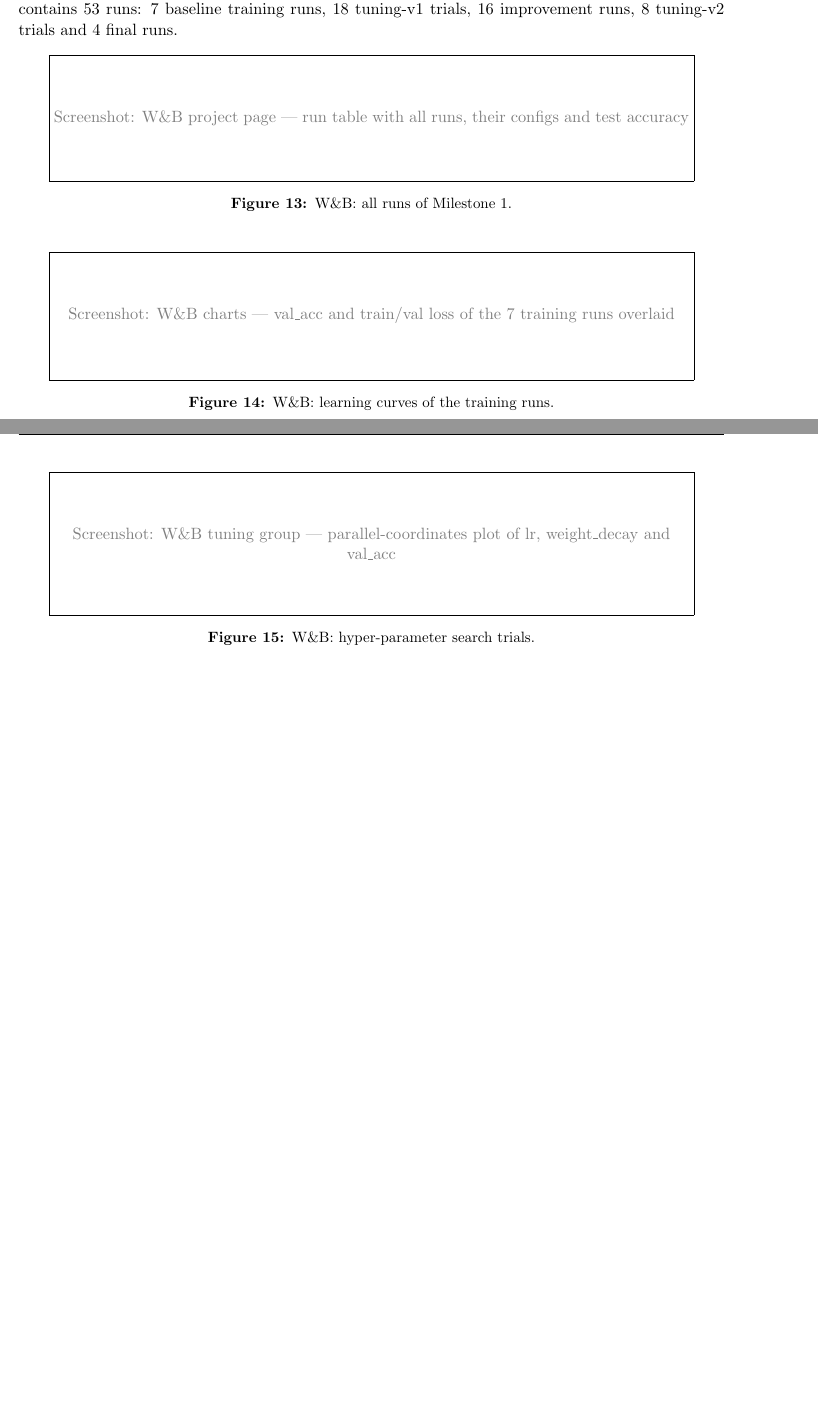
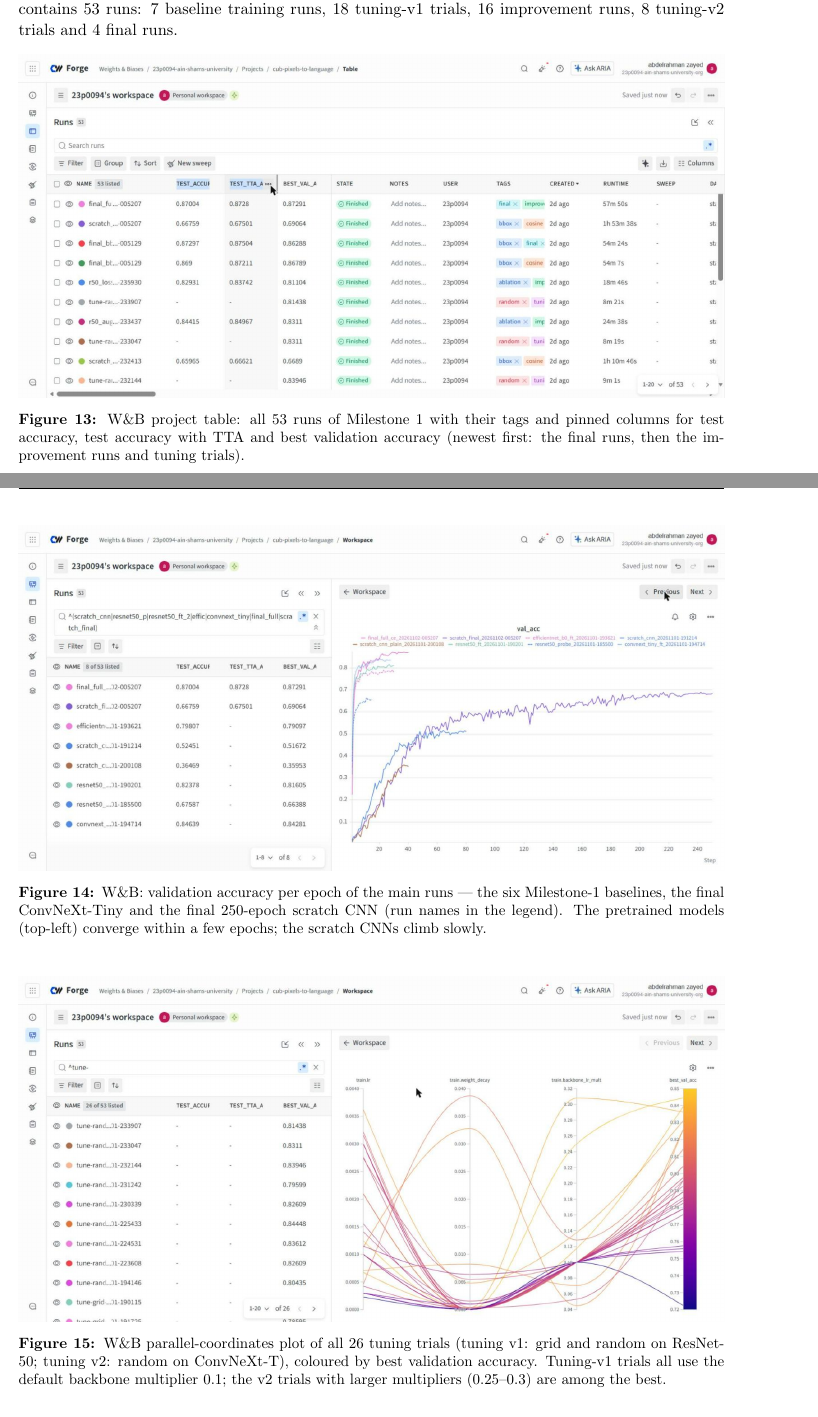
Before and after one commit to Abdelrahmanzay/cub-pixels-to-language, a LaTeX document (report/m1_report.tex): two parts of pages 14 and 15 of 30, joined at a grey line, cut so that both start at the same text, the shorter picture padded with empty space. Compiled offline with pdfLaTeX.

Commit message:
Report: add W&B screenshots (runs table, validation curves, tuning parallel coordinates)

```diff
--- a/report/m1_report.tex
+++ b/report/m1_report.tex
@@ -440,15 +440,15 @@ and 4 final runs.
 
 \begin{figure}[H]\centering
 \shot{wandb_runs.png}{Screenshot: W\&B project page --- run table with all runs, their configs and test accuracy}
-\caption{W\&B: all runs of Milestone 1.}
+\caption{W\&B project table: all 53 runs of Milestone~1 with their tags and pinned columns for test accuracy, test accuracy with TTA and best validation accuracy (newest first: the final runs, then the improvement runs and tuning trials).}
 \end{figure}
 \begin{figure}[H]\centering
 \shot{wandb_charts.png}{Screenshot: W\&B charts --- val\_acc and train/val loss of the 7 training runs overlaid}
-\caption{W\&B: learning curves of the training runs.}
+\caption{W\&B: validation accuracy per epoch of the main runs --- the six Milestone-1 baselines, the final ConvNeXt-Tiny and the final 250-epoch scratch CNN (run names in the legend). The pretrained models (top-left) converge within a few epochs; the scratch CNNs climb slowly.}
 \end{figure}
 \begin{figure}[H]\centering
 \shot{wandb_tuning.png}{Screenshot: W\&B tuning group --- parallel-coordinates plot of lr, weight\_decay and val\_acc}
-\caption{W\&B: hyper-parameter search trials.}
+\caption{W\&B parallel-coordinates plot of all 26 tuning trials (tuning v1: grid and random on ResNet-50; tuning v2: random on ConvNeXt-T), coloured by best validation accuracy. Tuning-v1 trials all use the default backbone multiplier 0.1; the v2 trials with larger multipliers (0.25--0.3) are among the best.}
 \end{figure}
 
 %=====================================================================
```
Also changed, not shown: report/figs/wandb_charts.png (added), report/figs/wandb_runs.png (added), report/figs/wandb_tuning.png (added), 1 other file.
